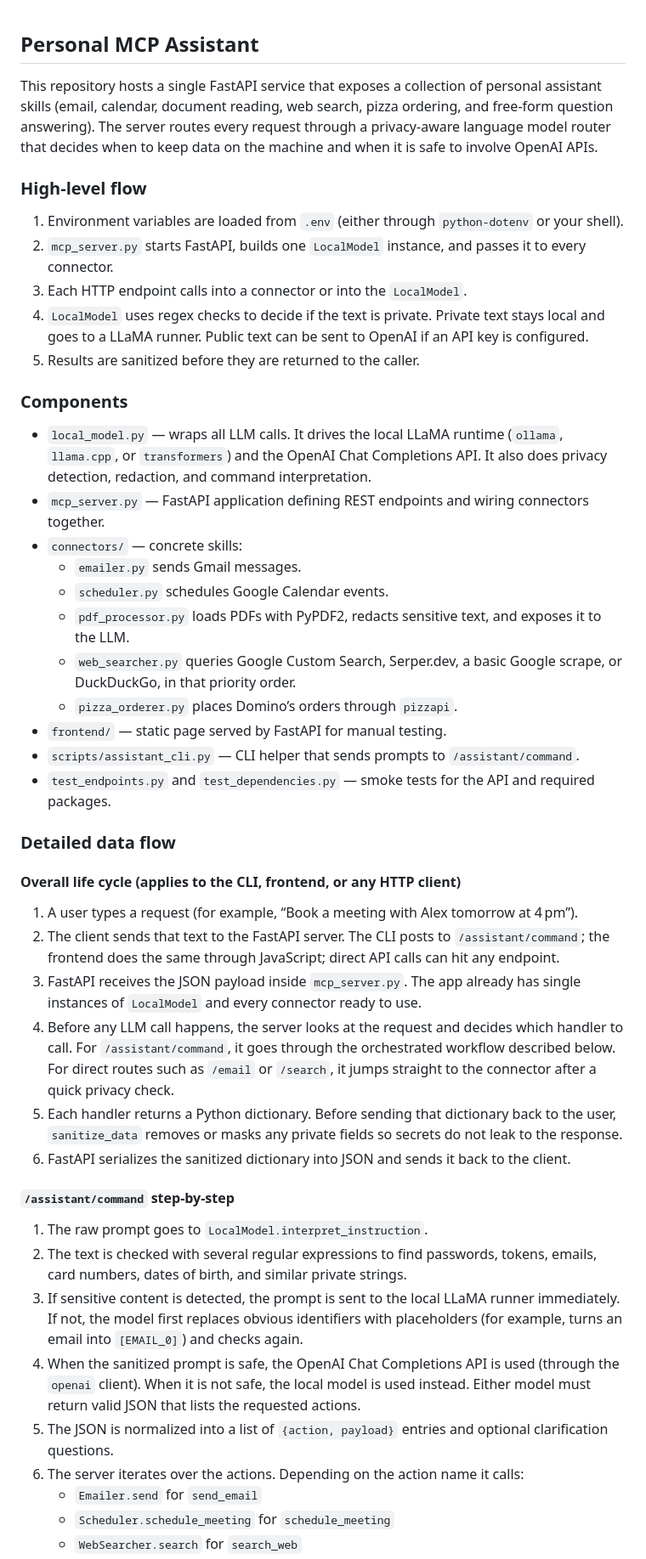
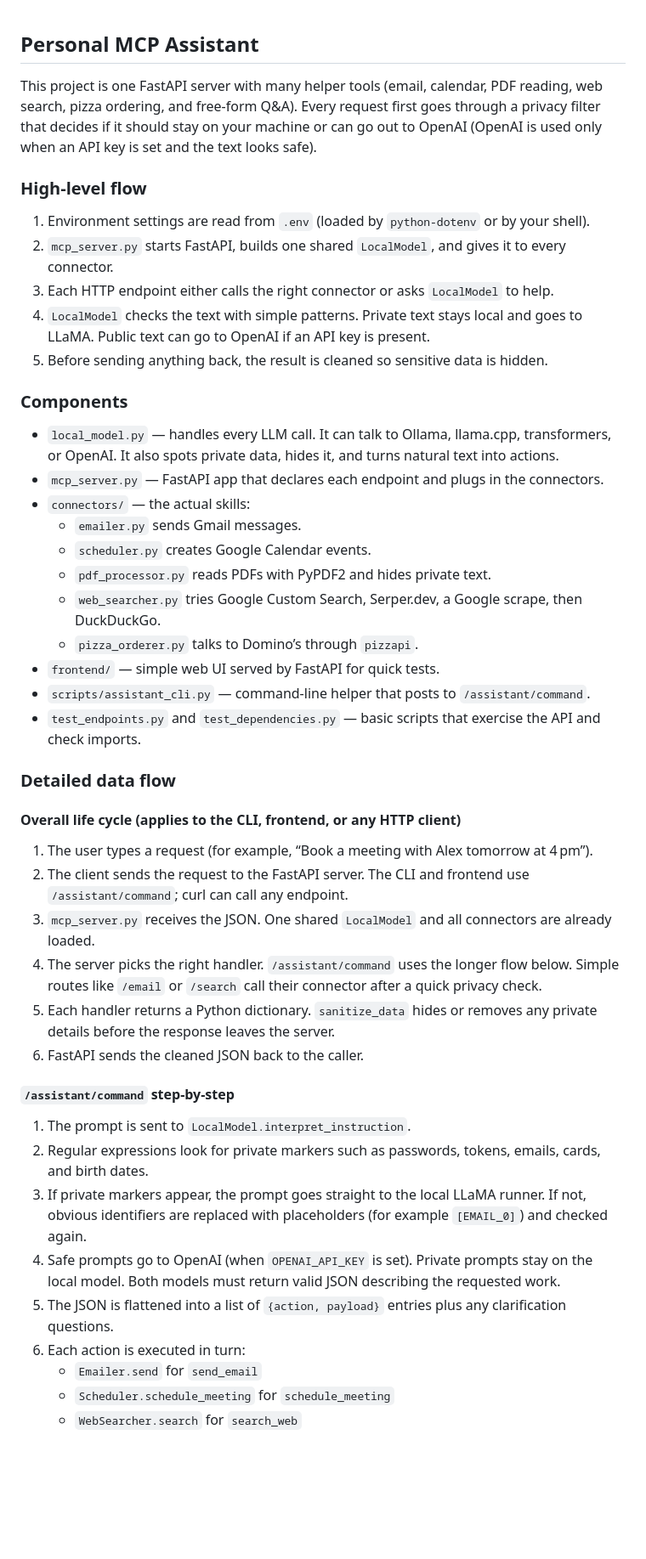
Before and after one commit to SaiVSrini/MCP_SERVER_LLM_ASSISTANT, a Markdown page: README.md, the part around the change printed below. Shown: that part at 85% size. GitHub-like rendering; blank space fills up the shorter version.

```diff
--- a/README.md
+++ b/README.md
@@ -1,48 +1,48 @@
 ## Personal MCP Assistant
 
-This repository hosts a single FastAPI service that exposes a collection of personal assistant skills (email, calendar, document reading, web search, pizza ordering, and free-form question answering). The server routes every request through a privacy-aware language model router that decides when to keep data on the machine and when it is safe to involve OpenAI APIs.
+This project is one FastAPI server with many helper tools (email, calendar, PDF reading, web search, pizza ordering, and free-form Q&A). Every request first goes through a privacy filter that decides if it should stay on your machine or can go out to OpenAI (OpenAI is used only when an API key is set and the text looks safe).
 
 ### High-level flow
 
-1. Environment variables are loaded from `.env` (either through `python-dotenv` or your shell).
-2. `mcp_server.py` starts FastAPI, builds one `LocalModel` instance, and passes it to every connector.
-3. Each HTTP endpoint calls into a connector or into the `LocalModel`.
-4. `LocalModel` uses regex checks to decide if the text is private. Private text stays local and goes to a LLaMA runner. Public text can be sent to OpenAI if an API key is configured.
-5. Results are sanitized before they are returned to the caller.
+1. Environment settings are read from `.env` (loaded by `python-dotenv` or by your shell).
+2. `mcp_server.py` starts FastAPI, builds one shared `LocalModel`, and gives it to every connector.
+3. Each HTTP endpoint either calls the right connector or asks `LocalModel` to help.
+4. `LocalModel` checks the text with simple patterns. Private text stays local and goes to LLaMA. Public text can go to OpenAI if an API key is present.
+5. Before sending anything back, the result is cleaned so sensitive data is hidden.
 
 ### Components
 
-- `local_model.py` — wraps all LLM calls. It drives the local LLaMA runtime (`ollama`, `llama.cpp`, or `transformers`) and the OpenAI Chat Completions API. It also does privacy detection, redaction, and command interpretation.
-- `mcp_server.py` — FastAPI application defining REST endpoints and wiring connectors together.
-- `connectors/` — concrete skills:
+- `local_model.py` — handles every LLM call. It can talk to Ollama, llama.cpp, transformers, or OpenAI. It also spots private data, hides it, and turns natural text into actions.
+- `mcp_server.py` — FastAPI app that declares each endpoint and plugs in the connectors.
+- `connectors/` — the actual skills:
   - `emailer.py` sends Gmail messages.
-  - `scheduler.py` schedules Google Calendar events.
-  - `pdf_processor.py` loads PDFs with PyPDF2, redacts sensitive text, and exposes it to the LLM.
-  - `web_searcher.py` queries Google Custom Search, Serper.dev, a basic Google scrape, or DuckDuckGo, in that priority order.
-  - `pizza_orderer.py` places Domino’s orders through `pizzapi`.
-- `frontend/` — static page served by FastAPI for manual testing.
-- `scripts/assistant_cli.py` — CLI helper that sends prompts to `/assistant/command`.
-- `test_endpoints.py` and `test_dependencies.py` — smoke tests for the API and required packages.
+  - `scheduler.py` creates Google Calendar events.
+  - `pdf_processor.py` reads PDFs with PyPDF2 and hides private text.
+  - `web_searcher.py` tries Google Custom Search, Serper.dev, a Google scrape, then DuckDuckGo.
+  - `pizza_orderer.py` talks to Domino’s through `pizzapi`.
+- `frontend/` — simple web UI served by FastAPI for quick tests.
+- `scripts/assistant_cli.py` — command-line helper that posts to `/assistant/command`.
+- `test_endpoints.py` and `test_dependencies.py` — basic scripts that exercise the API and check imports.
 
 ### Detailed data flow
 
 #### Overall life cycle (applies to the CLI, frontend, or any HTTP client)
 
-1. A user types a request (for example, “Book a meeting with Alex tomorrow at 4 pm”).
-2. The client sends that text to the FastAPI server. The CLI posts to `/assistant/command`; the frontend does the same through JavaScript; direct API calls can hit any endpoint.
-3. FastAPI receives the JSON payload inside `mcp_server.py`. The app already has single instances of `LocalModel` and every connector ready to use.
-4. Before any LLM call happens, the server looks at the request and decides which handler to call. For `/assistant/command`, it goes through the orchestrated workflow described below. For direct routes such as `/email` or `/search`, it jumps straight to the connector after a quick privacy check.
-5. Each handler returns a Python dictionary. Before sending that dictionary back to the user, `sanitize_data` removes or masks any private fields so secrets do not leak to the response.
-6. FastAPI serializes the sanitized dictionary into JSON and sends it back to the client.
+1. The user types a request (for example, “Book a meeting with Alex tomorrow at 4 pm”).
+2. The client sends the request to the FastAPI server. The CLI and frontend use `/assistant/command`; curl can call any endpoint.
+3. `mcp_server.py` receives the JSON. One shared `LocalModel` and all connectors are already loaded.
+4. The server picks the right handler. `/assistant/command` uses the longer flow below. Simple routes like `/email` or `/search` call their connector after a quick privacy check.
+5. Each handler returns a Python dictionary. `sanitize_data` hides or removes any private details before the response leaves the server.
+6. FastAPI sends the cleaned JSON back to the caller.
 
 #### `/assistant/command` step-by-step
 
-1. The raw prompt goes to `LocalModel.interpret_instruction`.
-2. The text is checked with several regular expressions to find passwords, tokens, emails, card numbers, dates of birth, and similar private strings.
-3. If sensitive content is detected, the prompt is sent to the local LLaMA runner immediately. If not, the model first replaces obvious identifiers with placeholders (for example, turns an email into `[EMAIL_0]`) and checks again.
-4. When the sanitized prompt is safe, the OpenAI Chat Completions API is used (through the `openai` client). When it is not safe, the local model is used instead. Either model must return valid JSON that lists the requested actions.
-5. The JSON is normalized into a list of `{action, payload}` entries and optional clarification questions.
-6. The server iterates over the actions. Depending on the action name it calls:
+1. The prompt is sent to `LocalModel.interpret_instruction`.
+2. Regular expressions look for private markers such as passwords, tokens, emails, cards, and birth dates.
+3. If private markers appear, the prompt goes straight to the local LLaMA runner. If not, obvious identifiers are replaced with placeholders (for example `[EMAIL_0]`) and checked again.
+4. Safe prompts go to OpenAI (when `OPENAI_API_KEY` is set). Private prompts stay on the local model. Both models must return valid JSON describing the requested work.
+5. The JSON is flattened into a list of `{action, payload}` entries plus any clarification questions.
+6. Each action is executed in turn:
    - `Emailer.send` for `send_email`
    - `Scheduler.schedule_meeting` for `schedule_meeting`
    - `WebSearcher.search` for `search_web`
```
Also changed, not shown: other parts of README.md (+14 -14 lines).
